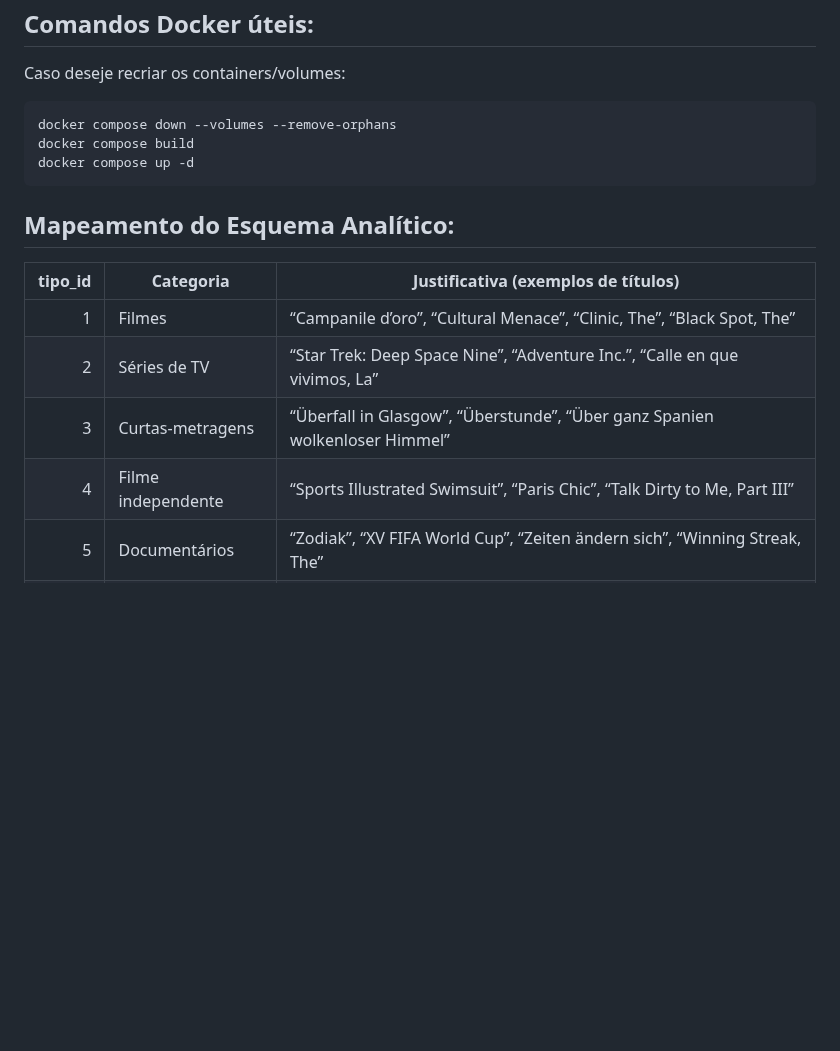
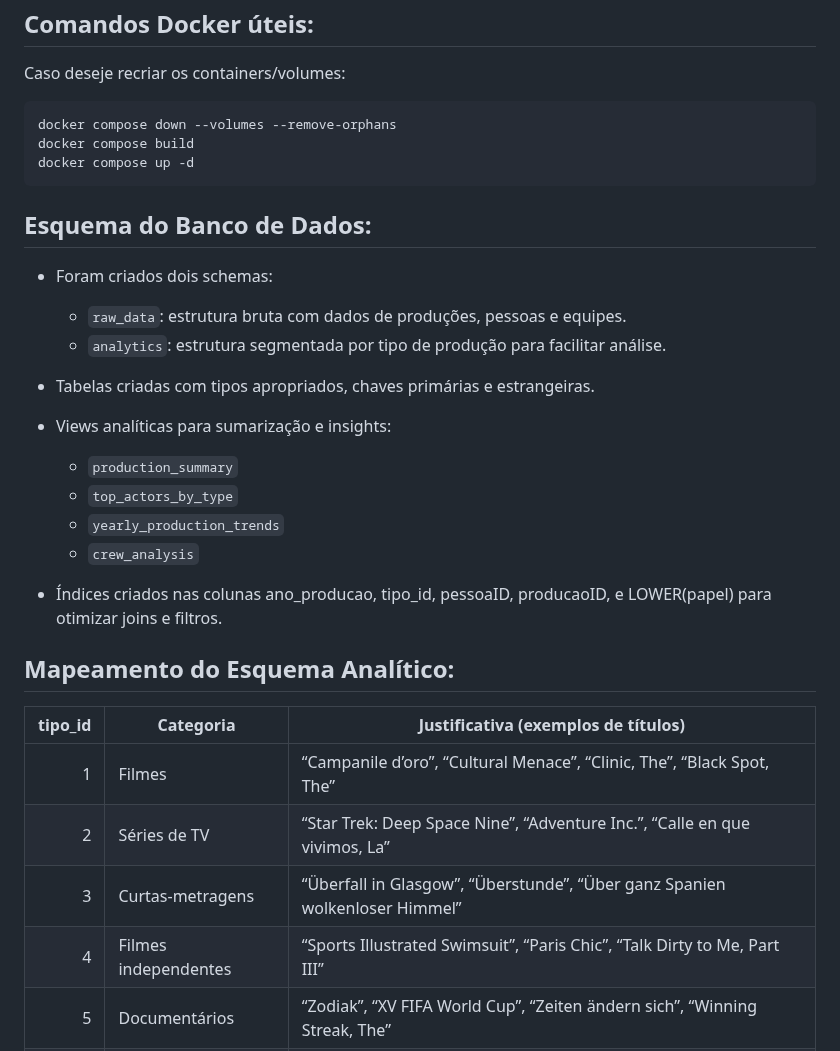
Before and after one commit to RafaelQuirino/dba_postgresql, a Markdown page: README.md, the part around the change. Rendered like a GitHub page; blank space fills up the shorter version.

````diff
--- a/README.md
+++ b/README.md
@@ -66,6 +66,24 @@ docker compose down --volumes --remove-orphans
 docker compose build
 docker compose up -d
 ```
+## Esquema do Banco de Dados:
+
+- Foram criados dois schemas:
+
+    - ```raw_data```: estrutura bruta com dados de produções, pessoas e equipes.
+    - ```analytics```: estrutura segmentada por tipo de produção para facilitar análise.
+
+- Tabelas criadas com tipos apropriados, chaves primárias e estrangeiras.
+
+- Views analíticas para sumarização e insights:
+
+    - ```production_summary```
+    - ```top_actors_by_type```
+    - ```yearly_production_trends```
+    - ```crew_analysis```
+
+- Índices criados nas colunas ano_producao, tipo_id, pessoaID, producaoID, e LOWER(papel) para otimizar joins e filtros.
+
 ## Mapeamento do Esquema Analítico:
 
 | tipo_id | Categoria        | Justificativa (exemplos de títulos)                                                                                      |
@@ -73,7 +91,7 @@ docker compose up -d
 | 1       | Filmes           | “Campanile d’oro”, “Cultural Menace”, “Clinic, The”, “Black Spot, The”                                                   |
 | 2       | Séries de TV     | “Star Trek: Deep Space Nine”, “Adventure Inc.”, “Calle en que vivimos, La”                                              |
 | 3       | Curtas-metragens   | “Überfall in Glasgow”, “Überstunde”, “Über ganz Spanien wolkenloser Himmel”                                             |
-| 4       | Filme independente | “Sports Illustrated Swimsuit”, “Paris Chic”, “Talk Dirty to Me, Part III”                                               |
+| 4       | Filmes independentes | “Sports Illustrated Swimsuit”, “Paris Chic”, “Talk Dirty to Me, Part III”                                               |
 | 5       | Documentários | “Zodiak”, “XV FIFA World Cup”, “Zeiten ändern sich”, “Winning Streak, The”                                              |
 | 6       | Videogames       | “Cold Fear”, “Counter Strike”, “Before Crisis: Final Fantasy VII”, “Cruis’n Exotica”                                     |
 | 7       | Episódios        | “Jobs for the Girls”, “The Box of Chocolates”, “Act 8” (sugere animações curtas)                                        |
````
